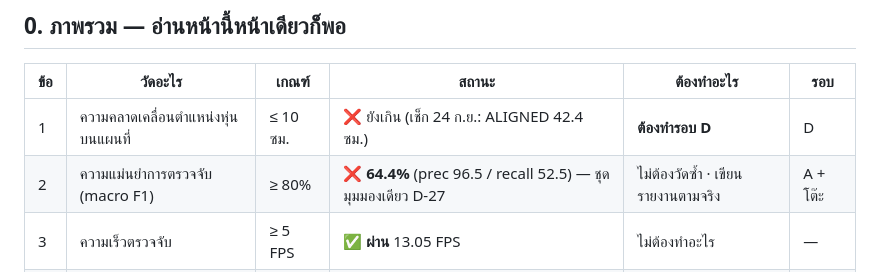
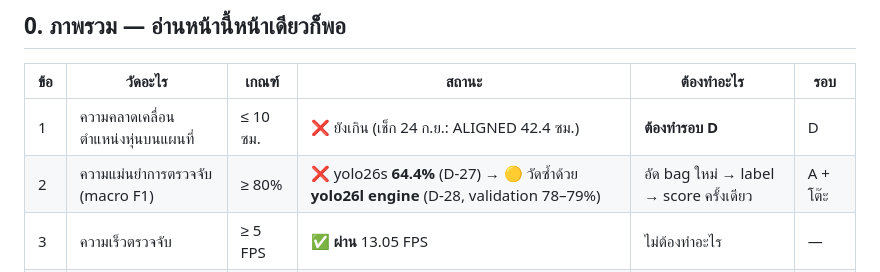
Before and after one commit to mairuu/cap_ref, a Markdown page: MEASUREMENT-PLAN.md, the part around the change. Drawn GitHub-style.

```diff
--- a/MEASUREMENT-PLAN.md
+++ b/MEASUREMENT-PLAN.md
@@ -9,7 +9,7 @@
 | ข้อ | วัดอะไร | เกณฑ์ | สถานะ | ต้องทำอะไร | รอบ |
 |---|---|---|---|---|---|
 | 1 | ความคลาดเคลื่อนตำแหน่งหุ่นบนแผนที่ | ≤ 10 ซม. | ❌ ยังเกิน (เช็ก 24 ก.ย.: ALIGNED 42.4 ซม.) | **ต้องทำรอบ D** | D |
-| 2 | ความแม่นยำการตรวจจับ (macro F1) | ≥ 80% | ❌ **64.4%** (prec 96.5 / recall 52.5) — ชุดมุมมองเดียว D-27 | ไม่ต้องวัดซ้ำ · เขียนรายงานตามจริง | A + โต๊ะ |
+| 2 | ความแม่นยำการตรวจจับ (macro F1) | ≥ 80% | ❌ yolo26s **64.4%** (D-27) → 🟡 วัดซ้ำด้วย **yolo26l engine** (D-28, validation 78–79%) | อัด bag ใหม่ → label → score ครั้งเดียว | A + โต๊ะ |
 | 3 | ความเร็วตรวจจับ | ≥ 5 FPS | ✅ **ผ่าน** 13.05 FPS | ไม่ต้องทำอะไร | — |
 | 4 | ความคลาดเคลื่อนตำแหน่งวัตถุบนแผนที่ | ≤ 50 ซม. | 🟡 ผ่านบางส่วน 8 ซม. | วัด 4 ด้านรอบเก้าอี้ | B |
 | 5 | CPU เฉลี่ยขณะทำงานเต็มระบบ | ≤ 80% | ❌ 81.5% (23 ก.ย. ก่อนแก้) → แก้แล้ว D-28 | วัดรอบ C ใหม่ | C |
```
Also changed, not shown: records/objective-tests.md (+73 -0 lines).
